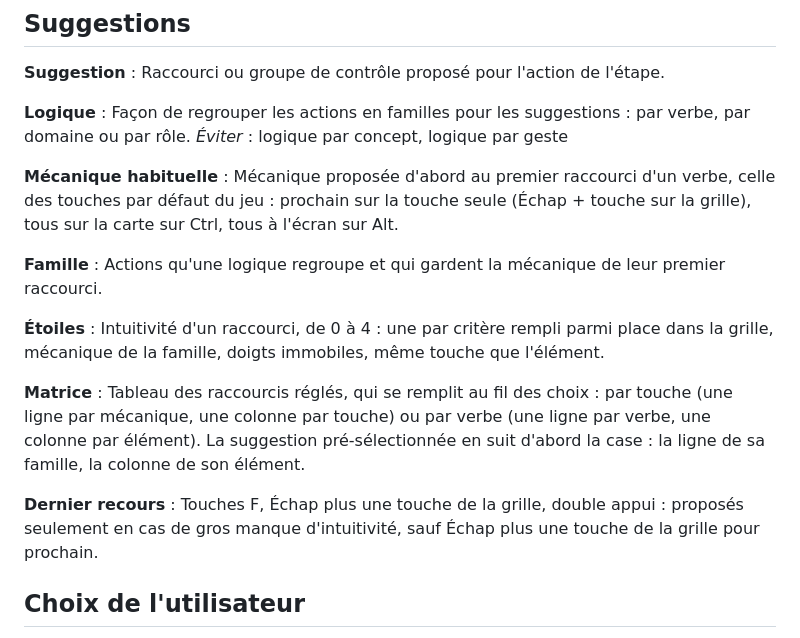
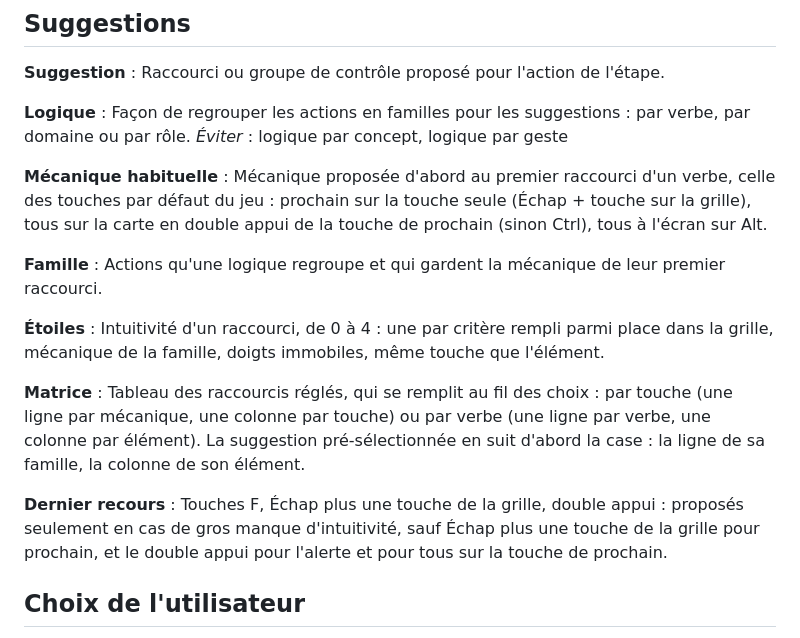
Before and after one commit to DorianLsl/Wolokeys, a Markdown page: CONTEXT.md, the part around the change. Drawn GitHub-style.

Commit message:
docs(context): tous sur le double appui de prochain, sinon Ctrl

```diff
--- a/CONTEXT.md
+++ b/CONTEXT.md
@@ -132,7 +132,8 @@ _Éviter_ : logique par concept, logique par geste
 **Mécanique habituelle** :
 Mécanique proposée d'abord au premier raccourci d'un verbe, celle des
 touches par défaut du jeu : prochain sur la touche seule (Échap + touche sur
-la grille), tous sur la carte sur Ctrl, tous à l'écran sur Alt.
+la grille), tous sur la carte en double appui de la touche de prochain (sinon
+Ctrl), tous à l'écran sur Alt.
 
 **Famille** :
 Actions qu'une logique regroupe et qui gardent la mécanique de leur premier
@@ -152,7 +153,8 @@ d'abord la case : la ligne de sa famille, la colonne de son élément.
 **Dernier recours** :
 Touches F, Échap plus une touche de la grille, double appui : proposés
 seulement en cas de gros manque d'intuitivité, sauf Échap plus une touche de
-la grille pour prochain.
+la grille pour prochain, et le double appui pour l'alerte et pour tous sur la
+touche de prochain.
 
 ## Choix de l'utilisateur
 
```
